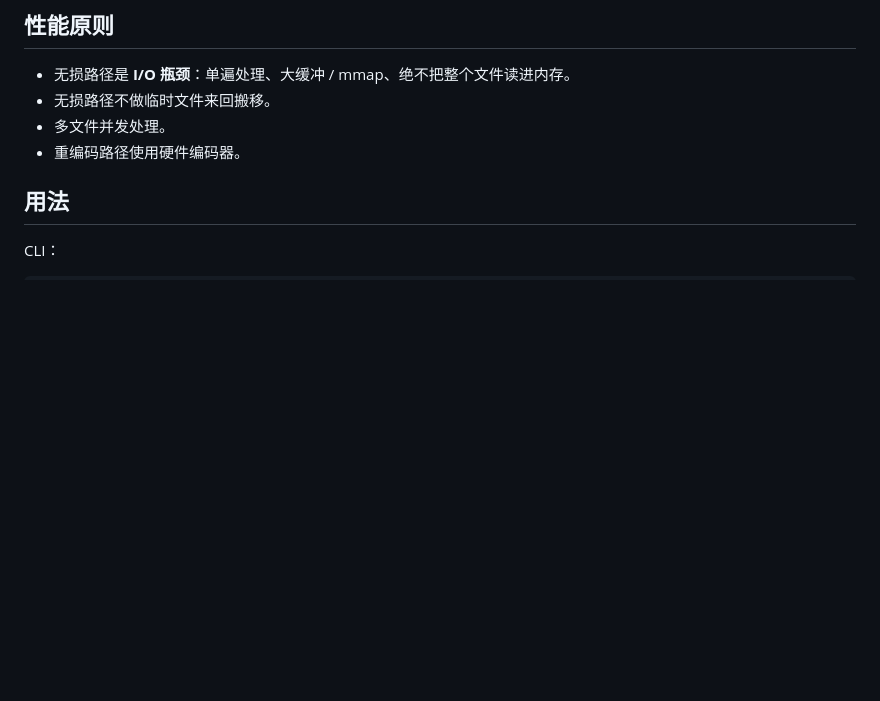
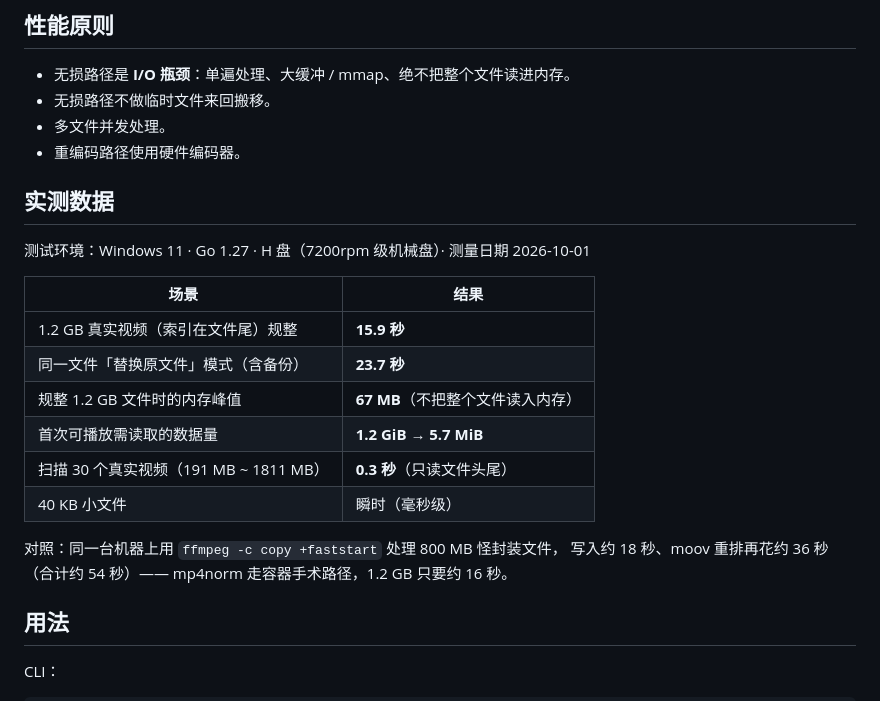
Before and after one commit to YLing2024/mp4norm, a Markdown page: README.md, the part around the change. Drawn GitHub-style; blank space fills up the shorter version.

Commit message:
docs(readme): add measured performance on real files

```diff
--- a/README.md
+++ b/README.md
@@ -46,6 +46,23 @@
 - 无损路径不做临时文件来回搬移。
 - 多文件并发处理。
 - 重编码路径使用硬件编码器。
+
+## 实测数据
+
+测试环境：Windows 11 · Go 1.27 · H 盘（7200rpm 级机械盘）· 测量日期 2026-10-01
+
+| 场景 | 结果 |
+|---|---|
+| 1.2 GB 真实视频（索引在文件尾）规整 | **15.9 秒** |
+| 同一文件「替换原文件」模式（含备份） | **23.7 秒** |
+| 规整 1.2 GB 文件时的内存峰值 | **67 MB**（不把整个文件读入内存） |
+| 首次可播放需读取的数据量 | **1.2 GiB → 5.7 MiB** |
+| 扫描 30 个真实视频（191 MB ~ 1811 MB） | **0.3 秒**（只读文件头尾） |
+| 40 KB 小文件 | 瞬时（毫秒级） |
+
+对照：同一台机器上用 `ffmpeg -c copy +faststart` 处理 800 MB 怪封装文件，
+写入约 18 秒、moov 重排再花约 36 秒（合计约 54 秒）——
+mp4norm 走容器手术路径，1.2 GB 只要约 16 秒。
 
 ## 用法
 
```
